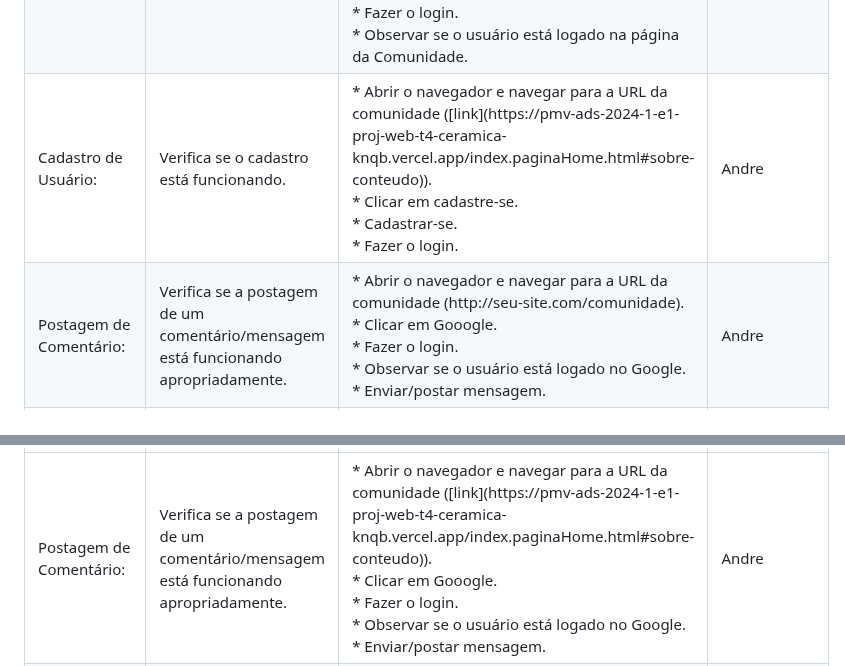
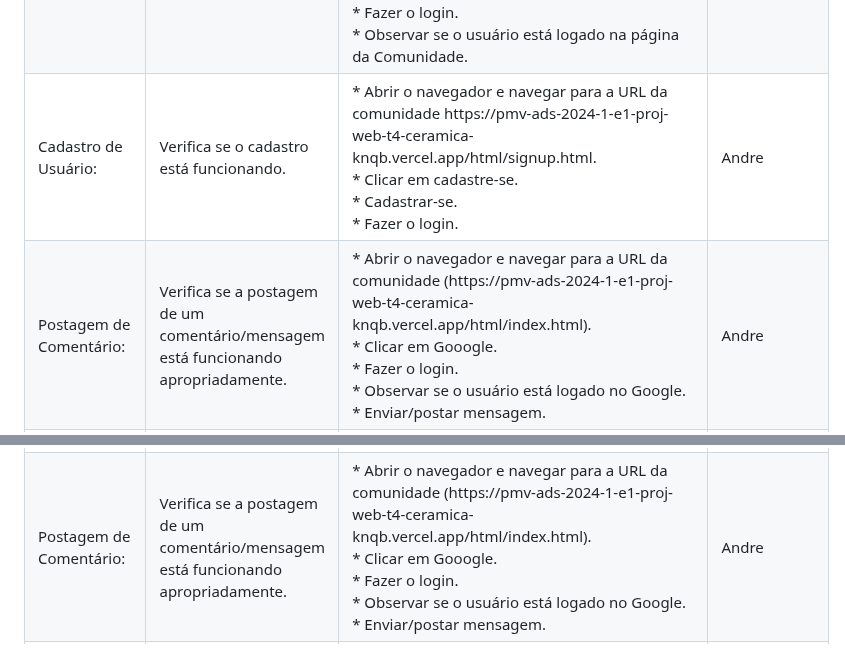
Before and after one commit to ICEI-PUC-Minas-PMV-ADS/pmv-ads-2024-1-e1-proj-web-t4-ceramica, a Markdown page: documentos/07-Plano de Testes de Software.md, 2 parts joined by grey strips. Drawn GitHub-style.

```diff
--- a/documentos/07-Plano de Testes de Software.md
+++ b/documentos/07-Plano de Testes de Software.md
@@ -66,7 +66,7 @@ PARTE II - comunidade
   <tr>
     <td>Cadastro de Usuário:</td>
     <td>Verifica se o cadastro está funcionando.</td>
-    <td> * Abrir o navegador e navegar para a URL da comunidade ([link](https://pmv-ads-2024-1-e1-proj-web-t4-ceramica-knqb.vercel.app/index.paginaHome.html#sobre-conteudo)).
+    <td> * Abrir o navegador e navegar para a URL da comunidade https://pmv-ads-2024-1-e1-proj-web-t4-ceramica-knqb.vercel.app/html/signup.html.
     <br> * Clicar em cadastre-se.
     <br> * Cadastrar-se.
     <br> * Fazer o login.</td>
@@ -76,7 +76,7 @@ PARTE II - comunidade
   <tr>
     <td>Postagem de Comentário:</td>
     <td>Verifica se a postagem de um comentário/mensagem está funcionando apropriadamente.</td>
-    <td> * Abrir o navegador e navegar para a URL da comunidade (http://seu-site.com/comunidade).
+    <td> * Abrir o navegador e navegar para a URL da comunidade (https://pmv-ads-2024-1-e1-proj-web-t4-ceramica-knqb.vercel.app/html/index.html).
     <br> * Clicar em Gooogle.
     <br> * Fazer o login.
     <br> * Observar se o usuário está logado no Google.
@@ -212,6 +211,6 @@ PARTE I - navegação & conteúdo
     <td>Postagem de Comentário:</td>
     <td>Verifica se a postagem de um comentário/mensagem está funcionando apropriadamente.</td>
-    <td> * Abrir o navegador e navegar para a URL da comunidade ([link](https://pmv-ads-2024-1-e1-proj-web-t4-ceramica-knqb.vercel.app/index.paginaHome.html#sobre-conteudo)).
+    <td> * Abrir o navegador e navegar para a URL da comunidade (https://pmv-ads-2024-1-e1-proj-web-t4-ceramica-knqb.vercel.app/html/index.html).
     <br> * Clicar em Gooogle.
     <br> * Fazer o login.
     <br> * Observar se o usuário está logado no Google.
```
Also changed, not shown: other parts of documentos/07-Plano de Testes de Software.md (+2 -3 lines).
